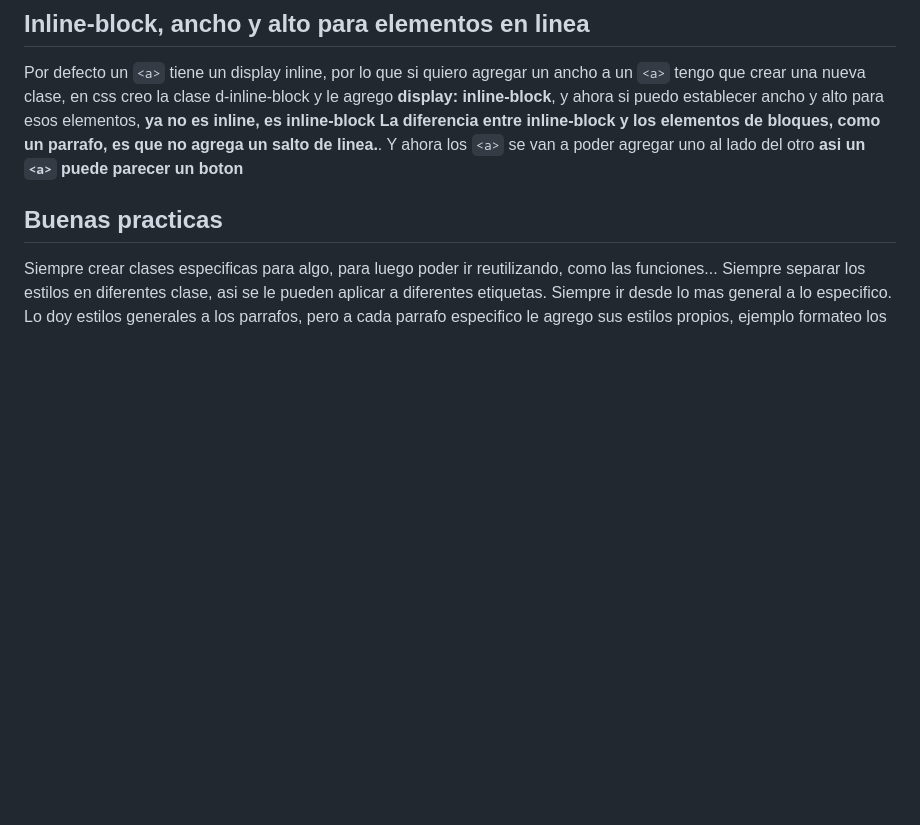
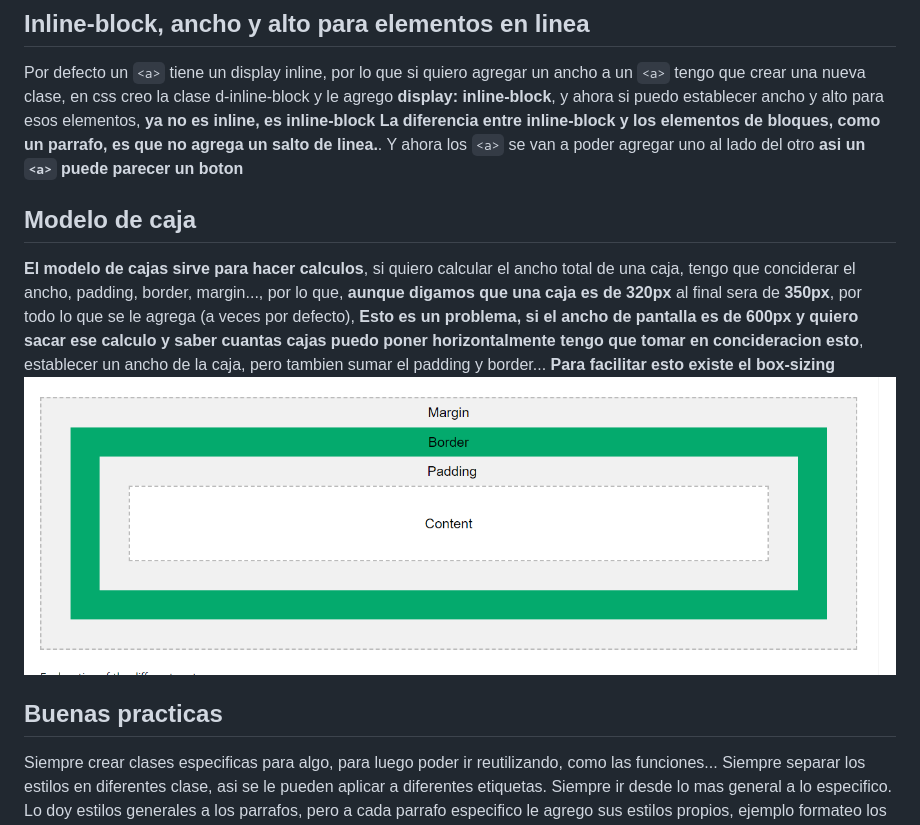
Before and after one commit to Danielacvd/basic-front, a Markdown page: CssIntermedio.md, the part around the change. Drawn GitHub-style; pictures changed too: imgDocu/modelo-caja-w3school.png (added); blank space fills up the shorter version.

Commit message:
ADD: Modelo de cajas docs y box-sizing

````diff
--- a/CssIntermedio.md
+++ b/CssIntermedio.md
@@ -70,6 +70,10 @@
 **La diferencia entre inline-block y los elementos de bloques, como un parrafo, es que no agrega un salto de linea.**.
 Y ahora los ```<a>``` se van a poder agregar uno al lado del otro **asi un ```<a>``` puede parecer un boton**
 
+## Modelo de caja
+**El modelo de cajas sirve para hacer calculos**, si quiero calcular el ancho total de una caja, tengo que conciderar el ancho, padding, border, margin..., por lo que, **aunque digamos que una caja es de 320px** al final sera de **350px**, por todo lo que se le agrega (a veces por defecto),
+**Esto es un problema, si el ancho de pantalla es de 600px y quiero sacar ese calculo y saber cuantas cajas puedo poner horizontalmente tengo que tomar en concideracion esto**, establecer un ancho de la caja, pero tambien sumar el padding y border... **Para facilitar esto existe el box-sizing**
+![Modelo de cajas w3](/imgDocu/modelo-caja-w3school.png "Modelo de cajas")
 
 ## Buenas practicas
 Siempre crear clases especificas para algo, para luego poder ir reutilizando, como las funciones...
````
